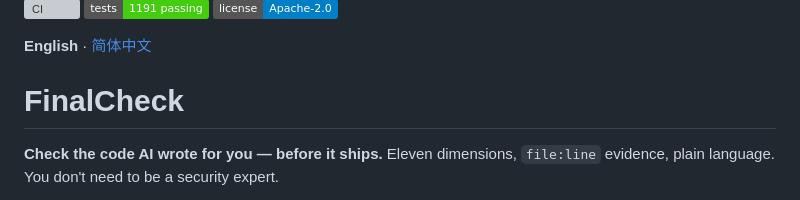
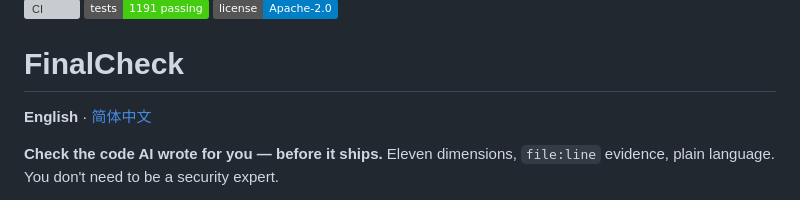
Before and after one commit to ccai40359-wq/finalcheck, a Markdown page: README.md, the part around one of its changes. Rendered like a GitHub page; badges without logos; grey boxes are pictures that could not be loaded.

```diff
--- a/README.md
+++ b/README.md
@@ -4,9 +4,9 @@
 ![tests](https://img.shields.io/badge/tests-1191%20passing-brightgreen)
 ![license](https://img.shields.io/badge/license-Apache--2.0-blue)
 
+# FinalCheck
+
 **English** · [简体中文](README.zh-CN.md)
-
-# FinalCheck
 
 **Check the code AI wrote for you — before it ships.** Eleven dimensions, `file:line` evidence, plain language. You don't need to be a security expert.
 
```
Also changed, not shown: other parts of README.md (+1 -1 lines), README.zh-CN.md (+3 -3 lines), docs/assets/cover-en.png (deleted), docs/assets/hero.png (added), docs/assets/social-preview.png (added), 2 other files.
